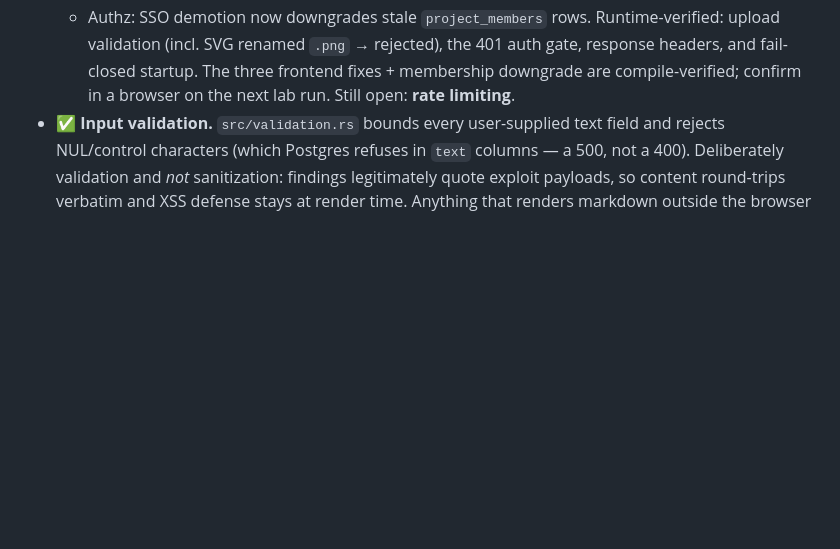
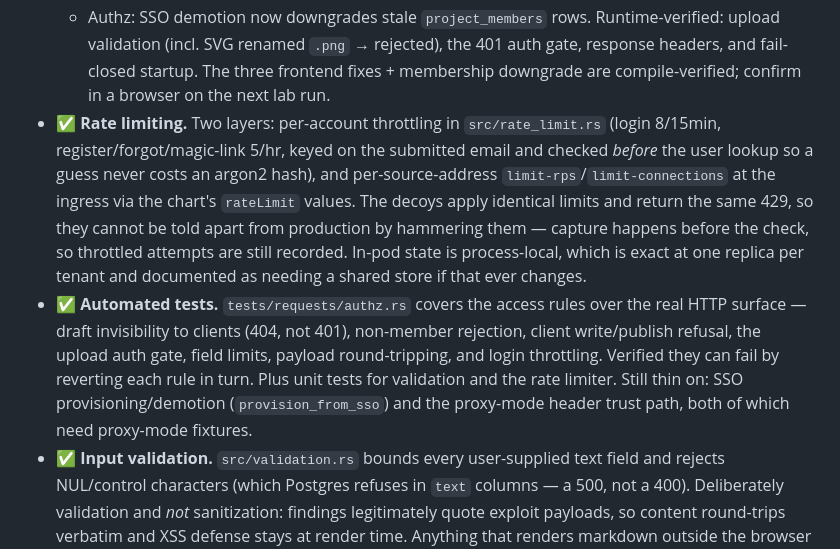
Before and after one commit to Sp0Q1/castle, a Markdown page: docs/production-readiness.md, the part around the change. Rendered like a GitHub page; blank space fills up the shorter version.

Commit message:
Update readiness checklist: rate limiting and tests done
Co-Authored-By: Claude Opus 4.8 <noreply@anthropic.com>

```diff
--- a/docs/production-readiness.md
+++ b/docs/production-readiness.md
@@ -43,7 +43,23 @@ clients' security findings." Legend: ✅ done · 🔶 partial · ⬜ not started
   Runtime-verified: upload validation (incl. SVG renamed `.png` → rejected), the
   401 auth gate, response headers, and fail-closed startup. The three frontend
   fixes + membership downgrade are compile-verified; confirm in a browser on the
-  next lab run. Still open: **rate limiting**.
+  next lab run.
+- ✅ **Rate limiting.** Two layers: per-account throttling in `src/rate_limit.rs`
+  (login 8/15min, register/forgot/magic-link 5/hr, keyed on the submitted email
+  and checked *before* the user lookup so a guess never costs an argon2 hash),
+  and per-source-address `limit-rps`/`limit-connections` at the ingress via the
+  chart's `rateLimit` values. The decoys apply identical limits and return the
+  same 429, so they cannot be told apart from production by hammering them —
+  capture happens before the check, so throttled attempts are still recorded.
+  In-pod state is process-local, which is exact at one replica per tenant and
+  documented as needing a shared store if that ever changes.
+- ✅ **Automated tests.** `tests/requests/authz.rs` covers the access rules over
+  the real HTTP surface — draft invisibility to clients (404, not 401),
+  non-member rejection, client write/publish refusal, the upload auth gate,
+  field limits, payload round-tripping, and login throttling. Verified they can
+  fail by reverting each rule in turn. Plus unit tests for validation and the
+  rate limiter. Still thin on: SSO provisioning/demotion (`provision_from_sso`)
+  and the proxy-mode header trust path, both of which need proxy-mode fixtures.
 - ✅ **Input validation.** `src/validation.rs` bounds every user-supplied text
   field and rejects NUL/control characters (which Postgres refuses in `text`
   columns — a 500, not a 400). Deliberately validation and *not* sanitization:
```
